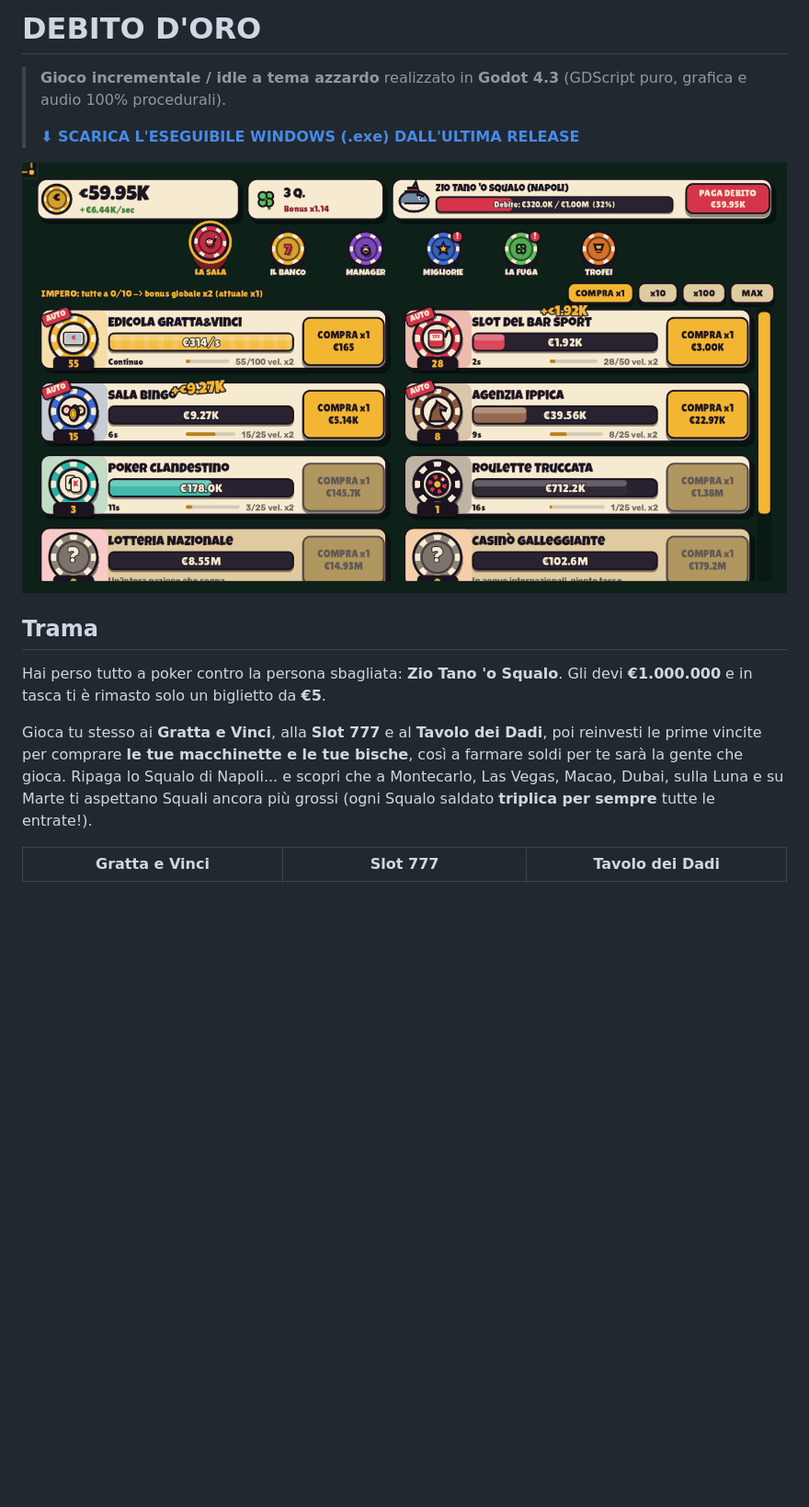
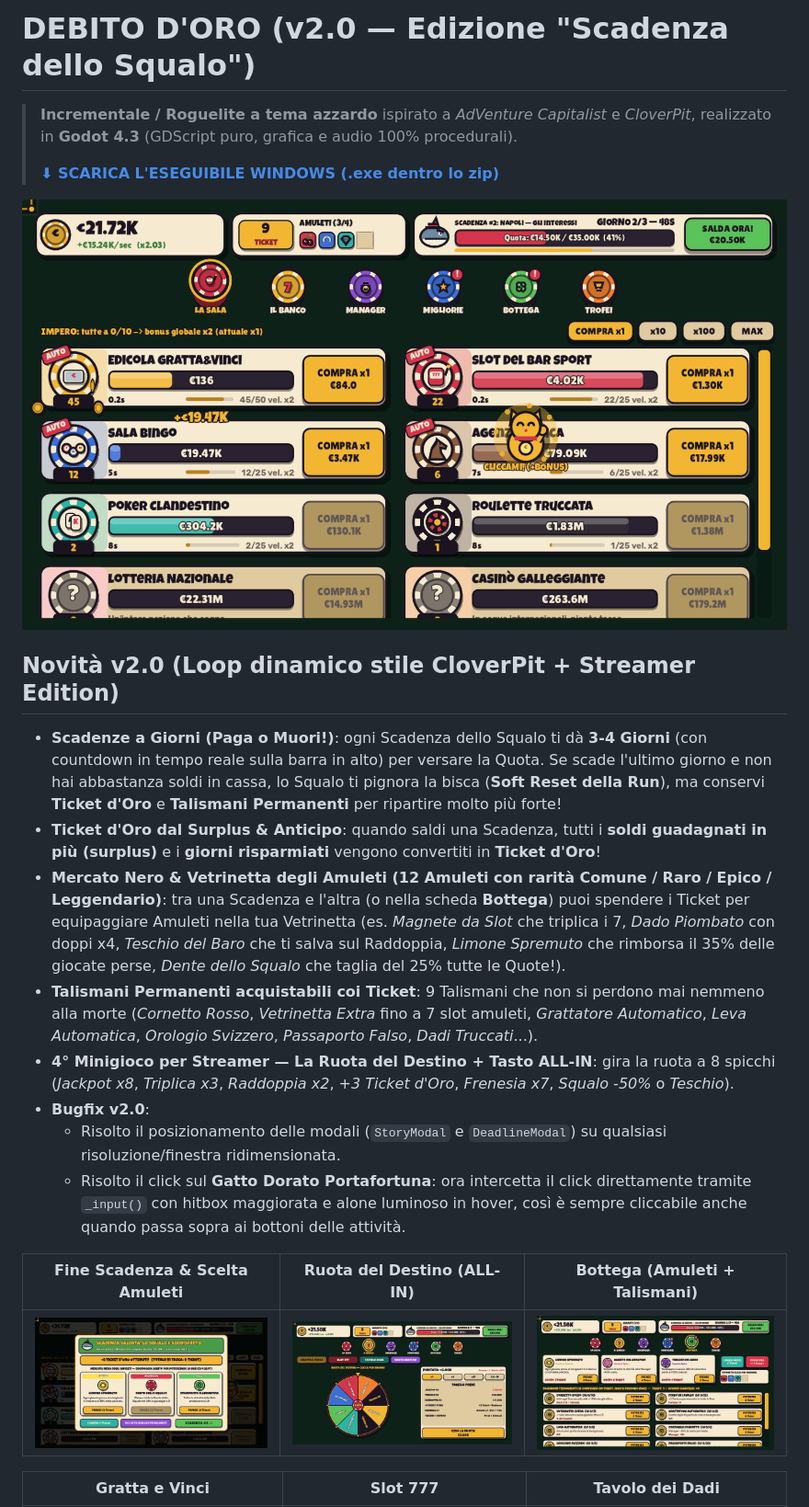
Before and after one commit to MirkoVanzetto/debito-doro, a Markdown page: README.md, the part around one of its changes. Shown at 92% size. Drawn GitHub-style; pictures changed too: docs/bottega.png (added), docs/ruota.png (added), docs/sala.png; blank space fills up the shorter version.

Commit message:
Debito d'Oro v2.0 - Scadenze a Giorni, Ticket dal surplus, Vetrinetta Amuleti, Ruota del Destino e bugfix modale/gatto

```diff
--- a/README.md
+++ b/README.md
@@ -1,15 +1,24 @@
-# DEBITO D'ORO
+# DEBITO D'ORO (v2.0 — Edizione "Scadenza dello Squalo")
 
-> **Gioco incrementale / idle a tema azzardo** realizzato in **Godot 4.3** (GDScript puro, grafica e audio 100% procedurali).
+> **Incrementale / Roguelite a tema azzardo** ispirato a *AdVenture Capitalist* e *CloverPit*, realizzato in **Godot 4.3** (GDScript puro, grafica e audio 100% procedurali).
 >
-> **[⬇ SCARICA L'ESEGUIBILE WINDOWS (.exe) DALL'ULTIMA RELEASE](https://github.com/MirkoVanzetto/debito-doro/raw/main/build/DebitoDOro-Windows.zip)**
+> **[⬇ SCARICA L'ESEGUIBILE WINDOWS (.exe dentro lo zip)](https://github.com/MirkoVanzetto/debito-doro/raw/main/build/DebitoDOro-Windows.zip)**
 
 ![La Sala](docs/sala.png)
 
-## Trama
-Hai perso tutto a poker contro la persona sbagliata: **Zio Tano 'o Squalo**. Gli devi **€1.000.000** e in tasca ti è rimasto solo un biglietto da **€5**.
+## Novità v2.0 (Loop dinamico stile CloverPit + Streamer Edition)
+- **Scadenze a Giorni (Paga o Muori!)**: ogni Scadenza dello Squalo ti dà **3-4 Giorni** (con countdown in tempo reale sulla barra in alto) per versare la Quota. Se scade l'ultimo giorno e non hai abbastanza soldi in cassa, lo Squalo ti pignora la bisca (**Soft Reset della Run**), ma conservi **Ticket d'Oro** e **Talismani Permanenti** per ripartire molto più forte!
+- **Ticket d'Oro dal Surplus & Anticipo**: quando saldi una Scadenza, tutti i **soldi guadagnati in più (surplus)** e i **giorni risparmiati** vengono convertiti in **Ticket d'Oro**!
+- **Mercato Nero & Vetrinetta degli Amuleti (12 Amuleti con rarità Comune / Raro / Epico / Leggendario)**: tra una Scadenza e l'altra (o nella scheda **Bottega**) puoi spendere i Ticket per equipaggiare Amuleti nella tua Vetrinetta (es. *Magnete da Slot* che triplica i 7, *Dado Piombato* con doppi x4, *Teschio del Baro* che ti salva sul Raddoppia, *Limone Spremuto* che rimborsa il 35% delle giocate perse, *Dente dello Squalo* che taglia del 25% tutte le Quote!).
+- **Talismani Permanenti acquistabili coi Ticket**: 9 Talismani che non si perdono mai nemmeno alla morte (*Cornetto Rosso*, *Vetrinetta Extra* fino a 7 slot amuleti, *Grattatore Automatico*, *Leva Automatica*, *Orologio Svizzero*, *Passaporto Falso*, *Dadi Truccati*...).
+- **4° Minigioco per Streamer — La Ruota del Destino + Tasto ALL-IN**: gira la ruota a 8 spicchi (*Jackpot x8*, *Triplica x3*, *Raddoppia x2*, *+3 Ticket d'Oro*, *Frenesia x7*, *Squalo -50%* o *Teschio*).
+- **Bugfix v2.0**:
+  - Risolto il posizionamento delle modali (`StoryModal` e `DeadlineModal`) su qualsiasi risoluzione/finestra ridimensionata.
+  - Risolto il click sul **Gatto Dorato Portafortuna**: ora intercetta il click direttamente tramite `_input()` con hitbox maggiorata e alone luminoso in hover, così è sempre cliccabile anche quando passa sopra ai bottoni delle attività.
 
-Gioca tu stesso ai **Gratta e Vinci**, alla **Slot 777** e al **Tavolo dei Dadi**, poi reinvesti le prime vincite per comprare **le tue macchinette e le tue bische**, così a farmare soldi per te sarà la gente che gioca. Ripaga lo Squalo di Napoli... e scopri che a Montecarlo, Las Vegas, Macao, Dubai, sulla Luna e su Marte ti aspettano Squali ancora più grossi (ogni Squalo saldato **triplica per sempre** tutte le entrate!).
+| Fine Scadenza & Scelta Amuleti | Ruota del Destino (ALL-IN) | Bottega (Amuleti + Talismani) |
+|---|---|---|
+| ![Fine Scadenza](docs/scadenza.png) | ![Ruota del Destino](docs/ruota.png) | ![Bottega](docs/bottega.png) |
 
 | Gratta e Vinci | Slot 777 | Tavolo dei Dadi |
 |---|---|---|
```
Also changed, not shown: other parts of README.md (+2 -30 lines), 11 other files.
